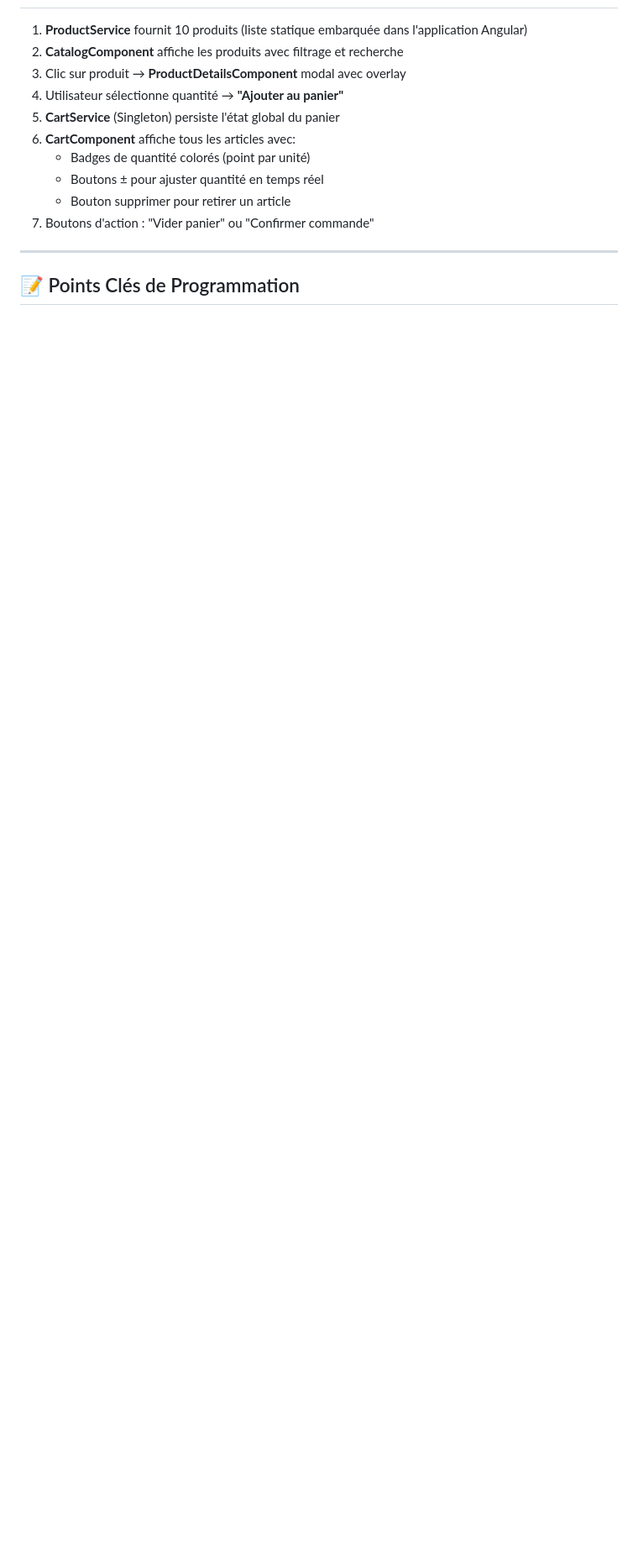
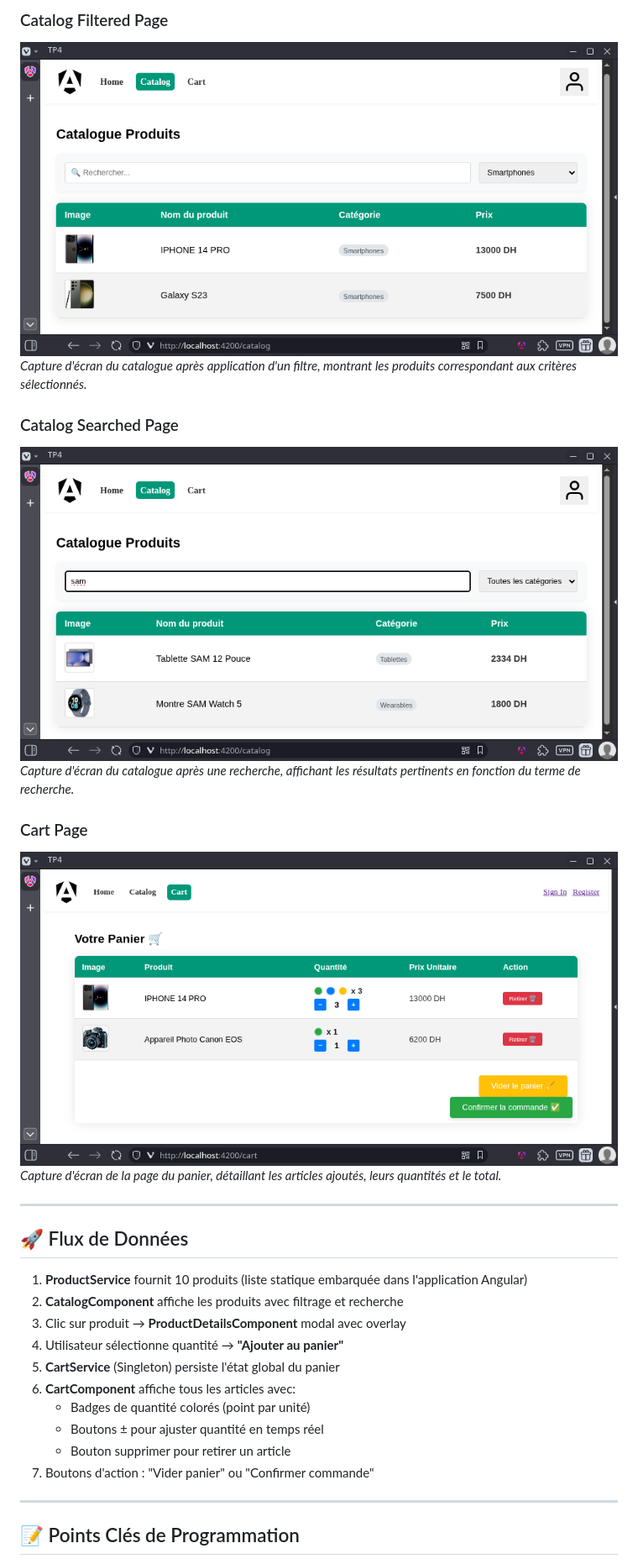
Before and after one commit to LazzouziYoussefEtu/TP_Angular_WebFullStack, a Markdown page: README.md, the part around one of its changes. Shown at 84% size. Rendered like a GitHub page; blank space fills up the shorter version.

Commit message:
Docs: Add screenshots section with descriptions to README.md

```diff
--- a/README.md
+++ b/README.md
@@ -248,3 +263,18 @@ Lance le serveur SSR sur **http://localhost:4200**.
+### Catalog Filtered Page
+![Catalog Filtered Page](screenshots/catalogFilteredPage.png)
+_Capture d'écran du catalogue après application d'un filtre, montrant les produits correspondant aux critères sélectionnés._
+
+### Catalog Searched Page
+![Catalog Searched Page](screenshots/catalogSearchedPage.png)
+_Capture d'écran du catalogue après une recherche, affichant les résultats pertinents en fonction du terme de recherche._
+
+### Cart Page
+![Cart Page](screenshots/cartPage.png)
+_Capture d'écran de la page du panier, détaillant les articles ajoutés, leurs quantités et le total._
+
+---
+
+## 🚀 Flux de Données
 
 1. **ProductService** fournit 10 produits (liste statique embarquée dans l'application Angular)
 2. **CatalogComponent** affiche les produits avec filtrage et recherche
```
Also changed, not shown: other parts of README.md (+23 -8 lines).
